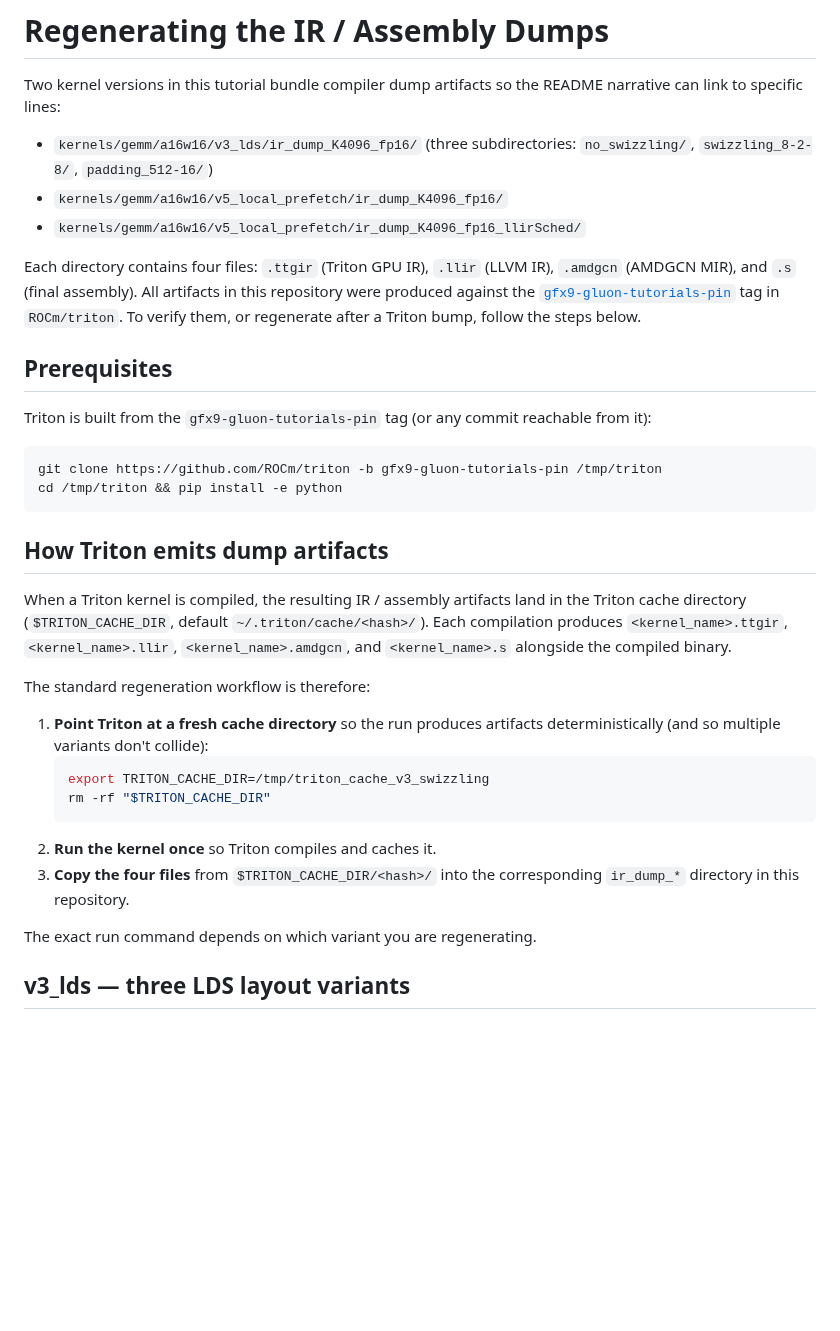
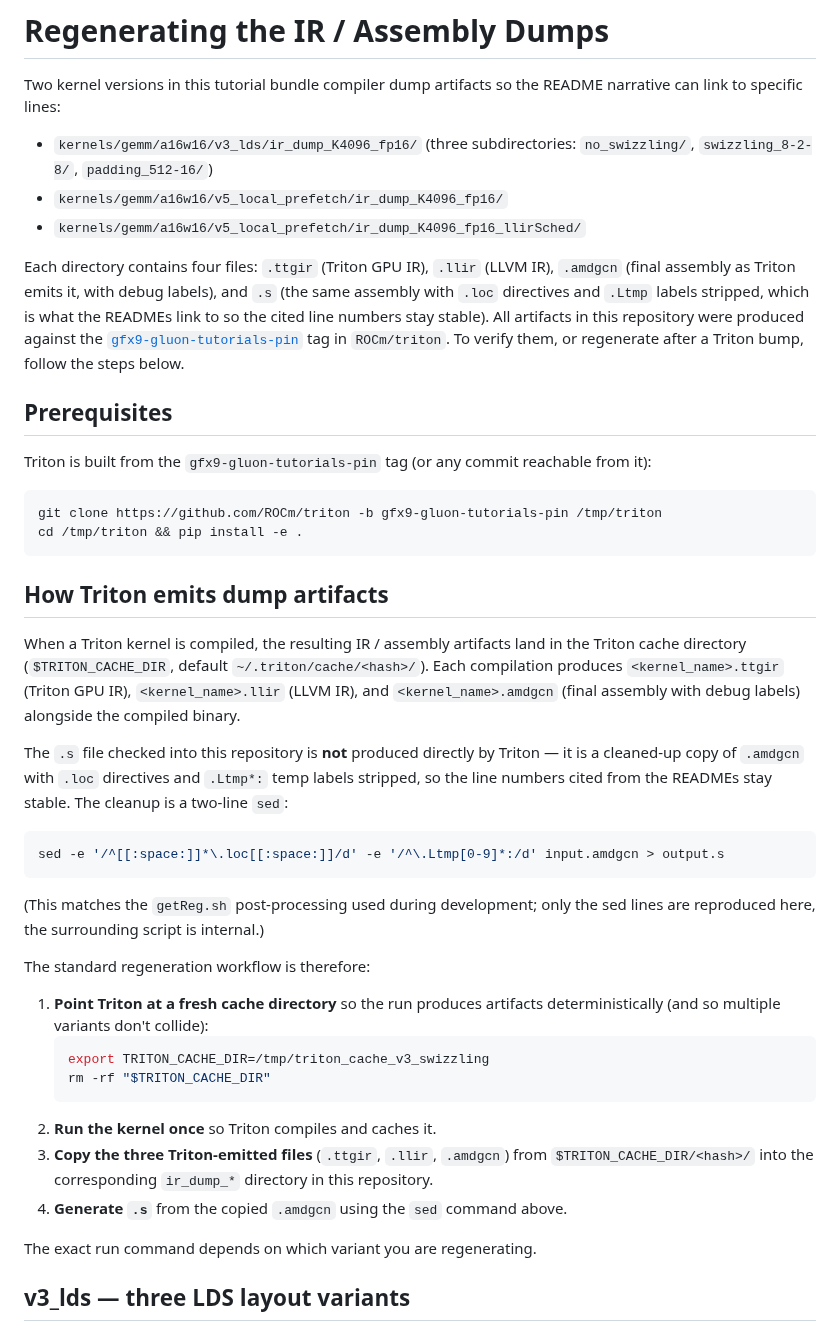
Before and after one commit to ROCm/gfx950-gluon-tutorials, a Markdown page: docs/regenerating_ir_dumps.md, the part around one of its changes. Rendered like a GitHub page; blank space fills up the shorter version.

````diff
--- a/docs/regenerating_ir_dumps.md
+++ b/docs/regenerating_ir_dumps.md
@@ -6,7 +6,7 @@ Two kernel versions in this tutorial bundle compiler dump artifacts so the READM
 - `kernels/gemm/a16w16/v5_local_prefetch/ir_dump_K4096_fp16/`
 - `kernels/gemm/a16w16/v5_local_prefetch/ir_dump_K4096_fp16_llirSched/`
 
-Each directory contains four files: `.ttgir` (Triton GPU IR), `.llir` (LLVM IR), `.amdgcn` (AMDGCN MIR), and `.s` (final assembly). All artifacts in this repository were produced against the [`gfx9-gluon-tutorials-pin`](https://github.com/ROCm/triton/tree/gfx9-gluon-tutorials-pin) tag in `ROCm/triton`. To verify them, or regenerate after a Triton bump, follow the steps below.
+Each directory contains four files: `.ttgir` (Triton GPU IR), `.llir` (LLVM IR), `.amdgcn` (final assembly as Triton emits it, with debug labels), and `.s` (the same assembly with `.loc` directives and `.Ltmp` labels stripped, which is what the READMEs link to so the cited line numbers stay stable). All artifacts in this repository were produced against the [`gfx9-gluon-tutorials-pin`](https://github.com/ROCm/triton/tree/gfx9-gluon-tutorials-pin) tag in `ROCm/triton`. To verify them, or regenerate after a Triton bump, follow the steps below.
 
 ## Prerequisites
 
@@ -14,12 +14,20 @@ Triton is built from the `gfx9-gluon-tutorials-pin` tag (or any commit reachable
 
 ```bash
 git clone https://github.com/ROCm/triton -b gfx9-gluon-tutorials-pin /tmp/triton
-cd /tmp/triton && pip install -e python
+cd /tmp/triton && pip install -e .
 ```
 
 ## How Triton emits dump artifacts
 
-When a Triton kernel is compiled, the resulting IR / assembly artifacts land in the Triton cache directory (`$TRITON_CACHE_DIR`, default `~/.triton/cache/<hash>/`). Each compilation produces `<kernel_name>.ttgir`, `<kernel_name>.llir`, `<kernel_name>.amdgcn`, and `<kernel_name>.s` alongside the compiled binary.
+When a Triton kernel is compiled, the resulting IR / assembly artifacts land in the Triton cache directory (`$TRITON_CACHE_DIR`, default `~/.triton/cache/<hash>/`). Each compilation produces `<kernel_name>.ttgir` (Triton GPU IR), `<kernel_name>.llir` (LLVM IR), and `<kernel_name>.amdgcn` (final assembly with debug labels) alongside the compiled binary.
+
+The `.s` file checked into this repository is **not** produced directly by Triton — it is a cleaned-up copy of `.amdgcn` with `.loc` directives and `.Ltmp*:` temp labels stripped, so the line numbers cited from the READMEs stay stable. The cleanup is a two-line `sed`:
+
+```bash
+sed -e '/^[[:space:]]*\.loc[[:space:]]/d' -e '/^\.Ltmp[0-9]*:/d' input.amdgcn > output.s
+```
+
+(This matches the `getReg.sh` post-processing used during development; only the sed lines are reproduced here, the surrounding script is internal.)
 
 The standard regeneration workflow is therefore:
 
@@ -29,7 +37,8 @@ The standard regeneration workflow is therefore:
    rm -rf "$TRITON_CACHE_DIR"
    ```
 2. **Run the kernel once** so Triton compiles and caches it.
-3. **Copy the four files** from `$TRITON_CACHE_DIR/<hash>/` into the corresponding `ir_dump_*` directory in this repository.
+3. **Copy the three Triton-emitted files** (`.ttgir`, `.llir`, `.amdgcn`) from `$TRITON_CACHE_DIR/<hash>/` into the corresponding `ir_dump_*` directory in this repository.
+4. **Generate `.s`** from the copied `.amdgcn` using the `sed` command above.
 
 The exact run command depends on which variant you are regenerating.
 
````
Also changed, not shown: other parts of docs/regenerating_ir_dumps.md (+35 -13 lines).
